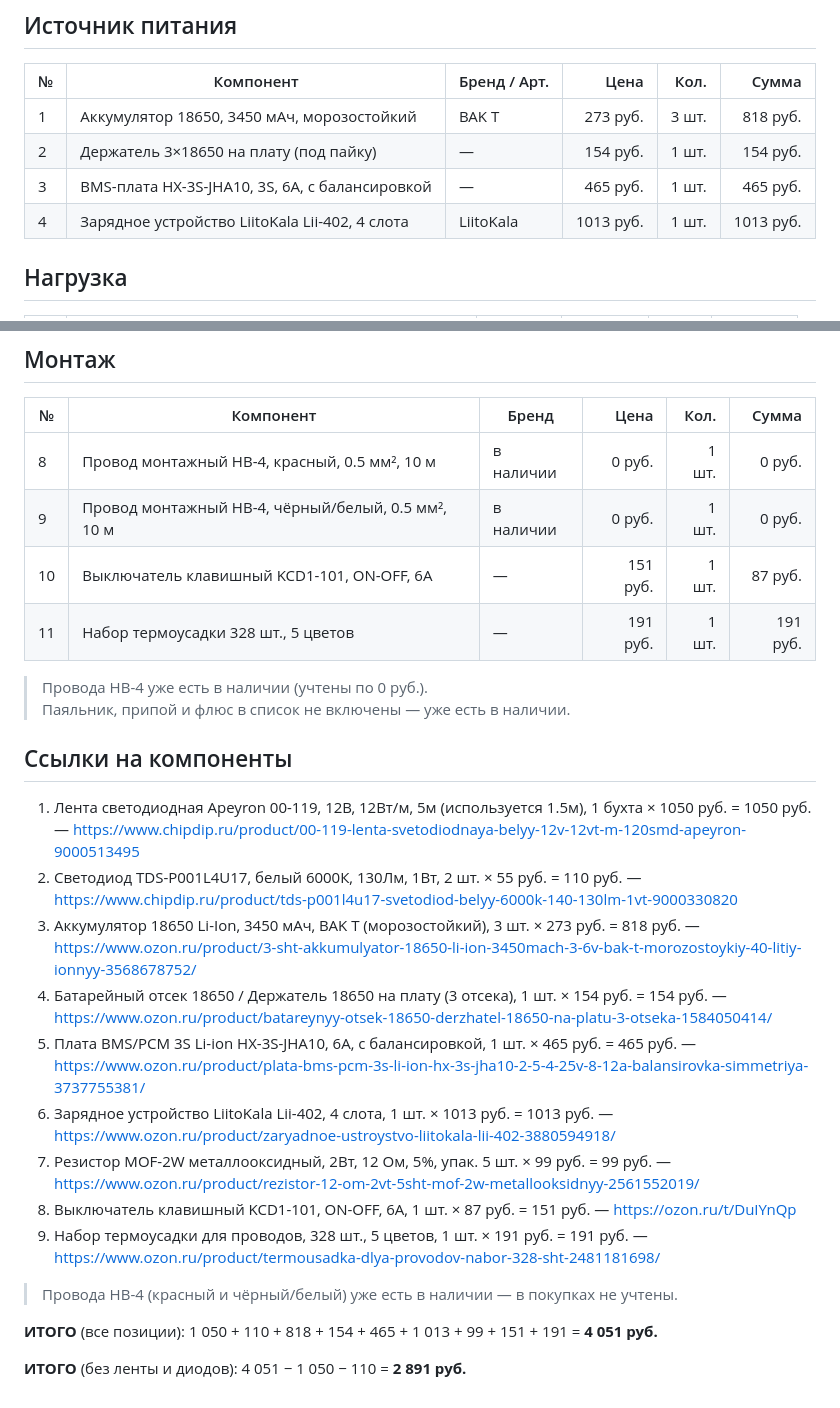
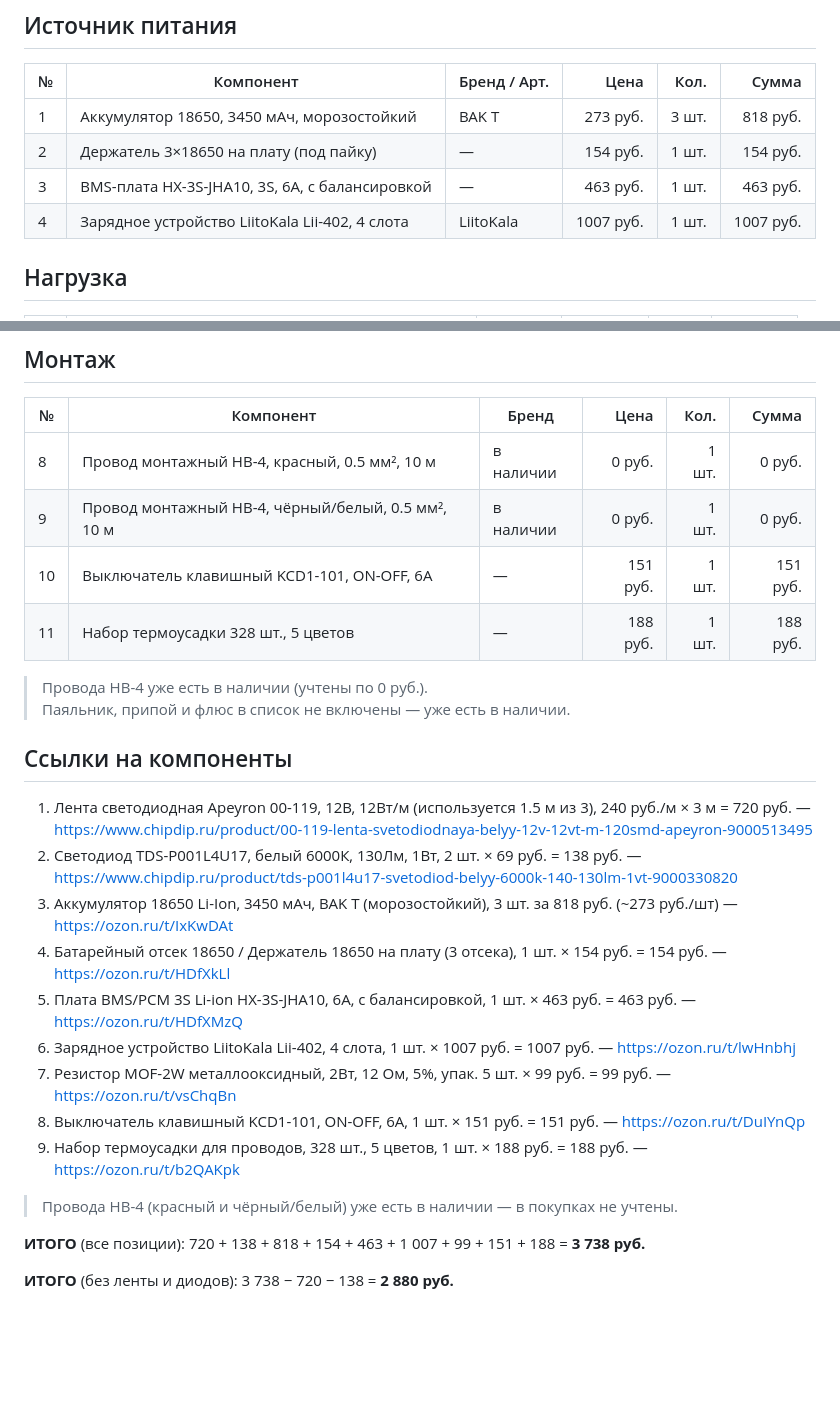
Before and after one commit to mrTelnor/home-page, a Markdown page: Схема для Карины.md, 2 parts joined by grey strips. GitHub-like rendering; blank space fills up the shorter version.

Commit message:
Поправлены цены на компоненты для Карины

```diff
--- a/Схема для Карины.md
+++ b/Схема для Карины.md
@@ -41,8 +41,8 @@
 |---|-------------------------------------------------|--------------|----------:|------:|----------:|
 | 1 | Аккумулятор 18650, 3450 мАч, морозостойкий      | BAK T        |  273 руб. | 3 шт. |  818 руб. |
 | 2 | Держатель 3×18650 на плату (под пайку)          | —            |  154 руб. | 1 шт. |  154 руб. |
-| 3 | BMS-плата HX-3S-JHA10, 3S, 6А, с балансировкой  | —            |  465 руб. | 1 шт. |  465 руб. |
-| 4 | Зарядное устройство LiitoKala Lii-402, 4 слота  | LiitoKala    | 1013 руб. | 1 шт. | 1013 руб. |
+| 3 | BMS-плата HX-3S-JHA10, 3S, 6А, с балансировкой  | —            |  463 руб. | 1 шт. |  463 руб. |
+| 4 | Зарядное устройство LiitoKala Lii-402, 4 слота  | LiitoKala    | 1007 руб. | 1 шт. | 1007 руб. |
 
 ## Нагрузка
 
@@ -69,28 +69,28 @@
 |----|----------------------------------------------------|--------------|---------:|------:|---------:|
 | 8  | Провод монтажный НВ-4, красный, 0.5 мм², 10 м      | в наличии    |   0 руб. | 1 шт. |   0 руб. |
 | 9  | Провод монтажный НВ-4, чёрный/белый, 0.5 мм², 10 м | в наличии    |   0 руб. | 1 шт. |   0 руб. |
-| 10 | Выключатель клавишный KCD1-101, ON-OFF, 6А         | —            | 151 руб. | 1 шт. |  87 руб. |
-| 11 | Набор термоусадки 328 шт., 5 цветов                | —            | 191 руб. | 1 шт. | 191 руб. |
+| 10 | Выключатель клавишный KCD1-101, ON-OFF, 6А         | —            | 151 руб. | 1 шт. | 151 руб. |
+| 11 | Набор термоусадки 328 шт., 5 цветов                | —            | 188 руб. | 1 шт. | 188 руб. |
 
 > Провода НВ-4 уже есть в наличии (учтены по 0 руб.).
 > Паяльник, припой и флюс в список не включены — уже есть в наличии.
 
 ## Ссылки на компоненты
 
-01. Лента светодиодная Apeyron 00-119, 12В, 12Вт/м, 5м (используется 1.5м), 1 бухта × 1050 руб. = 1050 руб. — https://www.chipdip.ru/product/00-119-lenta-svetodiodnaya-belyy-12v-12vt-m-120smd-apeyron-9000513495
-02. Светодиод TDS-P001L4U17, белый 6000К, 130Лм, 1Вт, 2 шт. × 55 руб. = 110 руб. — https://www.chipdip.ru/product/tds-p001l4u17-svetodiod-belyy-6000k-140-130lm-1vt-9000330820
-03. Аккумулятор 18650 Li-Ion, 3450 мАч, BAK T (морозостойкий), 3 шт. × 273 руб. = 818 руб. — https://www.ozon.ru/product/3-sht-akkumulyator-18650-li-ion-3450mach-3-6v-bak-t-morozostoykiy-40-litiy-ionnyy-3568678752/
-04. Батарейный отсек 18650 / Держатель 18650 на плату (3 отсека), 1 шт. × 154 руб. = 154 руб. — https://www.ozon.ru/product/batareynyy-otsek-18650-derzhatel-18650-na-platu-3-otseka-1584050414/
-05. Плата BMS/PCM 3S Li-ion HX-3S-JHA10, 6А, с балансировкой, 1 шт. × 465 руб. = 465 руб. — https://www.ozon.ru/product/plata-bms-pcm-3s-li-ion-hx-3s-jha10-2-5-4-25v-8-12a-balansirovka-simmetriya-3737755381/
-06. Зарядное устройство LiitoKala Lii-402, 4 слота, 1 шт. × 1013 руб. = 1013 руб. — https://www.ozon.ru/product/zaryadnoe-ustroystvo-liitokala-lii-402-3880594918/
-07. Резистор MOF-2W металлооксидный, 2Вт, 12 Ом, 5%, упак. 5 шт. × 99 руб. = 99 руб. — https://www.ozon.ru/product/rezistor-12-om-2vt-5sht-mof-2w-metallooksidnyy-2561552019/
-08. Выключатель клавишный KCD1-101, ON-OFF, 6А, 1 шт. × 87 руб. = 151 руб. — https://ozon.ru/t/DuIYnQp
-09. Набор термоусадки для проводов, 328 шт., 5 цветов, 1 шт. × 191 руб. = 191 руб. — https://www.ozon.ru/product/termousadka-dlya-provodov-nabor-328-sht-2481181698/
+01. Лента светодиодная Apeyron 00-119, 12В, 12Вт/м (используется 1.5 м из 3), 240 руб./м × 3 м = 720 руб. — https://www.chipdip.ru/product/00-119-lenta-svetodiodnaya-belyy-12v-12vt-m-120smd-apeyron-9000513495
+02. Светодиод TDS-P001L4U17, белый 6000К, 130Лм, 1Вт, 2 шт. × 69 руб. = 138 руб. — https://www.chipdip.ru/product/tds-p001l4u17-svetodiod-belyy-6000k-140-130lm-1vt-9000330820
+03. Аккумулятор 18650 Li-Ion, 3450 мАч, BAK T (морозостойкий), 3 шт. за 818 руб. (~273 руб./шт) — https://ozon.ru/t/IxKwDAt
+04. Батарейный отсек 18650 / Держатель 18650 на плату (3 отсека), 1 шт. × 154 руб. = 154 руб. — https://ozon.ru/t/HDfXkLl
+05. Плата BMS/PCM 3S Li-ion HX-3S-JHA10, 6А, с балансировкой, 1 шт. × 463 руб. = 463 руб. — https://ozon.ru/t/HDfXMzQ
+06. Зарядное устройство LiitoKala Lii-402, 4 слота, 1 шт. × 1007 руб. = 1007 руб. — https://ozon.ru/t/lwHnbhj
+07. Резистор MOF-2W металлооксидный, 2Вт, 12 Ом, 5%, упак. 5 шт. × 99 руб. = 99 руб. — https://ozon.ru/t/vsChqBn
+08. Выключатель клавишный KCD1-101, ON-OFF, 6А, 1 шт. × 151 руб. = 151 руб. — https://ozon.ru/t/DuIYnQp
+09. Набор термоусадки для проводов, 328 шт., 5 цветов, 1 шт. × 188 руб. = 188 руб. — https://ozon.ru/t/b2QAKpk
 
 > Провода НВ-4 (красный и чёрный/белый) уже есть в наличии — в покупках не учтены.
 
 **ИТОГО** (все позиции):
-1 050 + 110 + 818 + 154 + 465 + 1 013 + 99 + 151 + 191 = **4 051 руб.**
+720 + 138 + 818 + 154 + 463 + 1 007 + 99 + 151 + 188 = **3 738 руб.**
 
 **ИТОГО** (без ленты и диодов):
-4 051 − 1 050 − 110 = **2 891 руб.**
+3 738 − 720 − 138 = **2 880 руб.**
```
